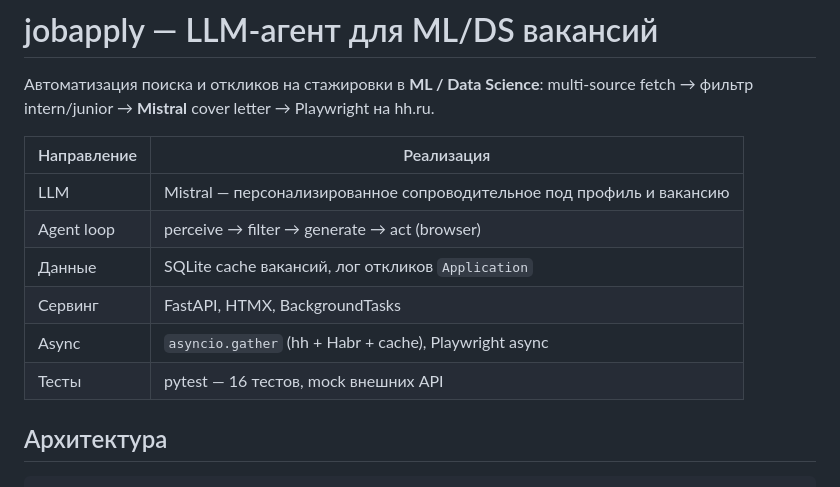
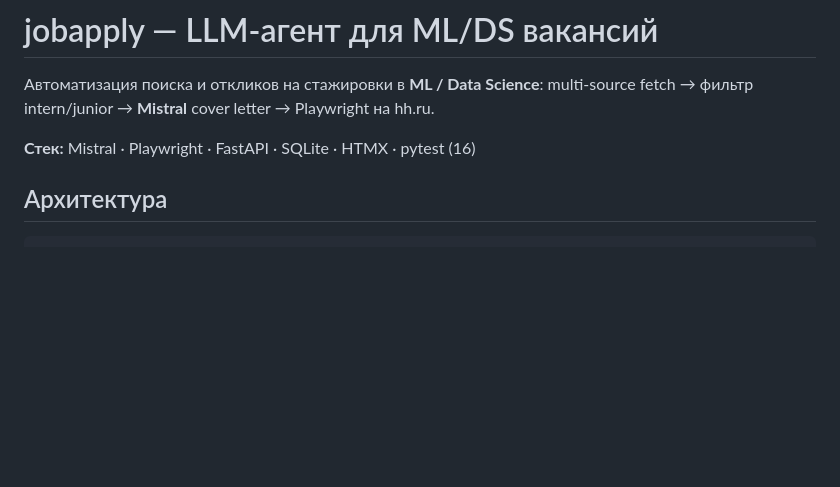
Before and after one commit to NeverLucky-DS/jobapply, a Markdown page: README.md, the part around the change. GitHub-like rendering; blank space fills up the shorter version.

Commit message:
fix: убрать таблицу в intro

```diff
--- a/README.md
+++ b/README.md
@@ -2,14 +2,7 @@
 
 Автоматизация поиска и откликов на стажировки в **ML / Data Science**: multi-source fetch → фильтр intern/junior → **Mistral** cover letter → Playwright на hh.ru.
 
-| Направление | Реализация |
-|-------------|------------|
-| LLM | Mistral — персонализированное сопроводительное под профиль и вакансию |
-| Agent loop | perceive → filter → generate → act (browser) |
-| Данные | SQLite cache вакансий, лог откликов `Application` |
-| Сервинг | FastAPI, HTMX, BackgroundTasks |
-| Async | `asyncio.gather` (hh + Habr + cache), Playwright async |
-| Тесты | pytest — 16 тестов, mock внешних API |
+**Стек:** Mistral · Playwright · FastAPI · SQLite · HTMX · pytest (16)
 
 ## Архитектура
 
```
